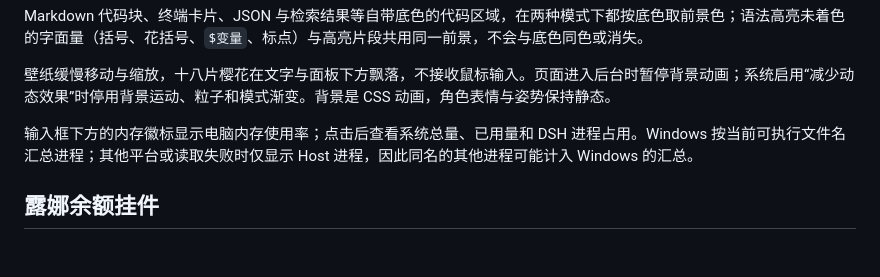
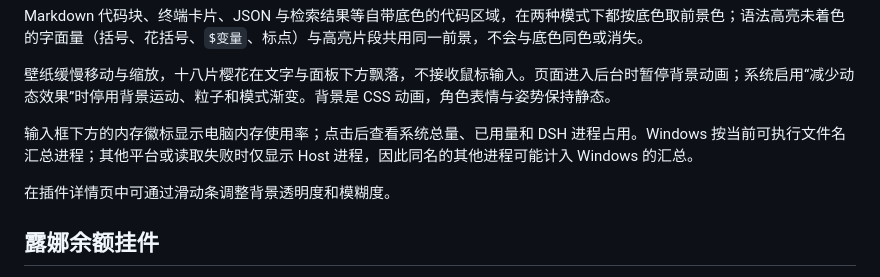
Before and after one commit to shinku-xuan/dsh-luna-theme, a Markdown page: README.md, the part around the change. Drawn GitHub-style; blank space fills up the shorter version.

Commit message:
内容补充

```diff
--- a/README.md
+++ b/README.md
@@ -31,6 +31,8 @@ Markdown 代码块、终端卡片、JSON 与检索结果等自带底色的代码
 壁纸缓慢移动与缩放，十八片樱花在文字与面板下方飘落，不接收鼠标输入。页面进入后台时暂停背景动画；系统启用“减少动态效果”时停用背景运动、粒子和模式渐变。背景是 CSS 动画，角色表情与姿势保持静态。
 
 输入框下方的内存徽标显示电脑内存使用率；点击后查看系统总量、已用量和 DSH 进程占用。Windows 按当前可执行文件名汇总进程；其他平台或读取失败时仅显示 Host 进程，因此同名的其他进程可能计入 Windows 的汇总。
+
+在插件详情页中可通过滑动条调整背景透明度和模糊度。
 
 ## 露娜余额挂件
 
```
